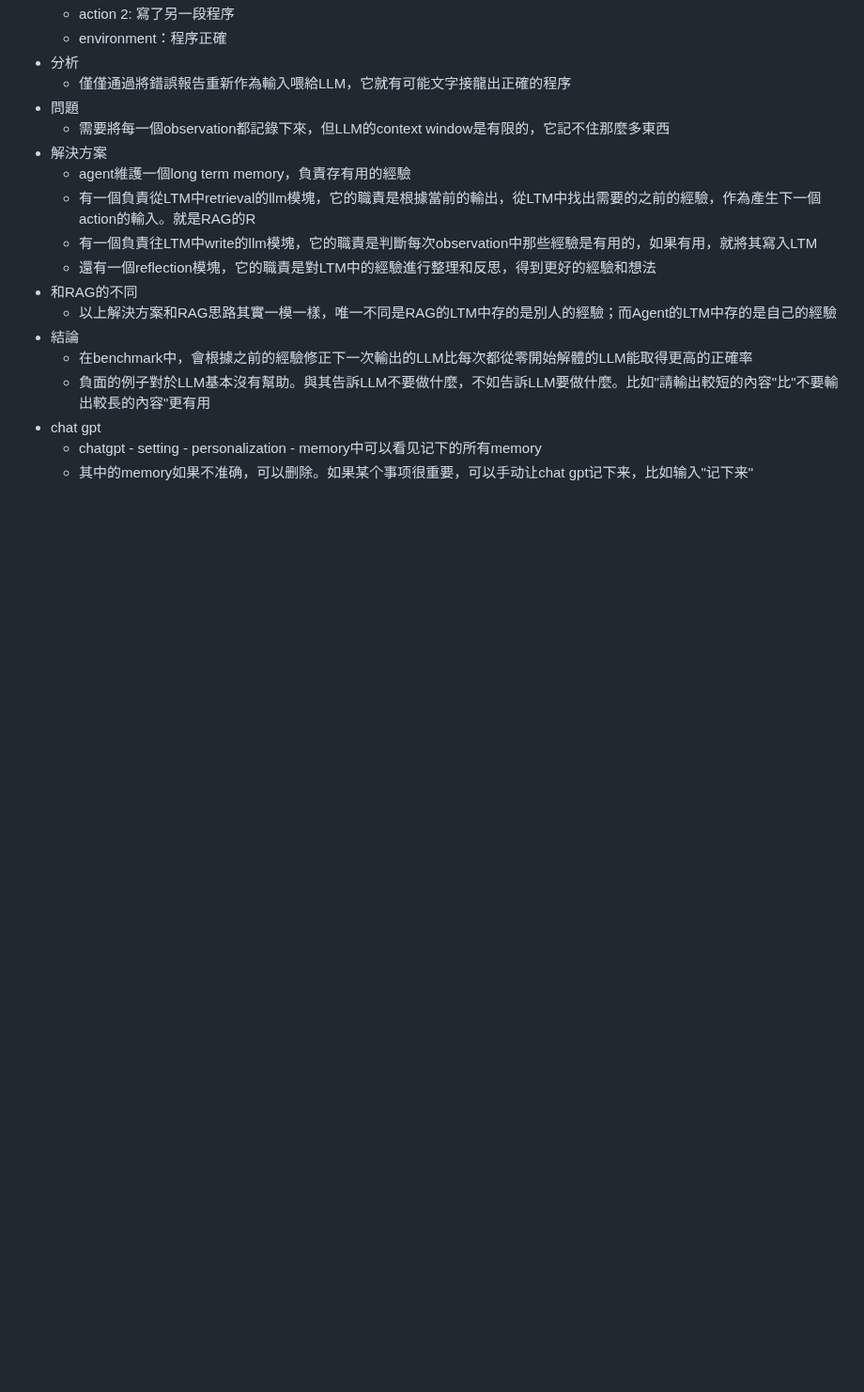
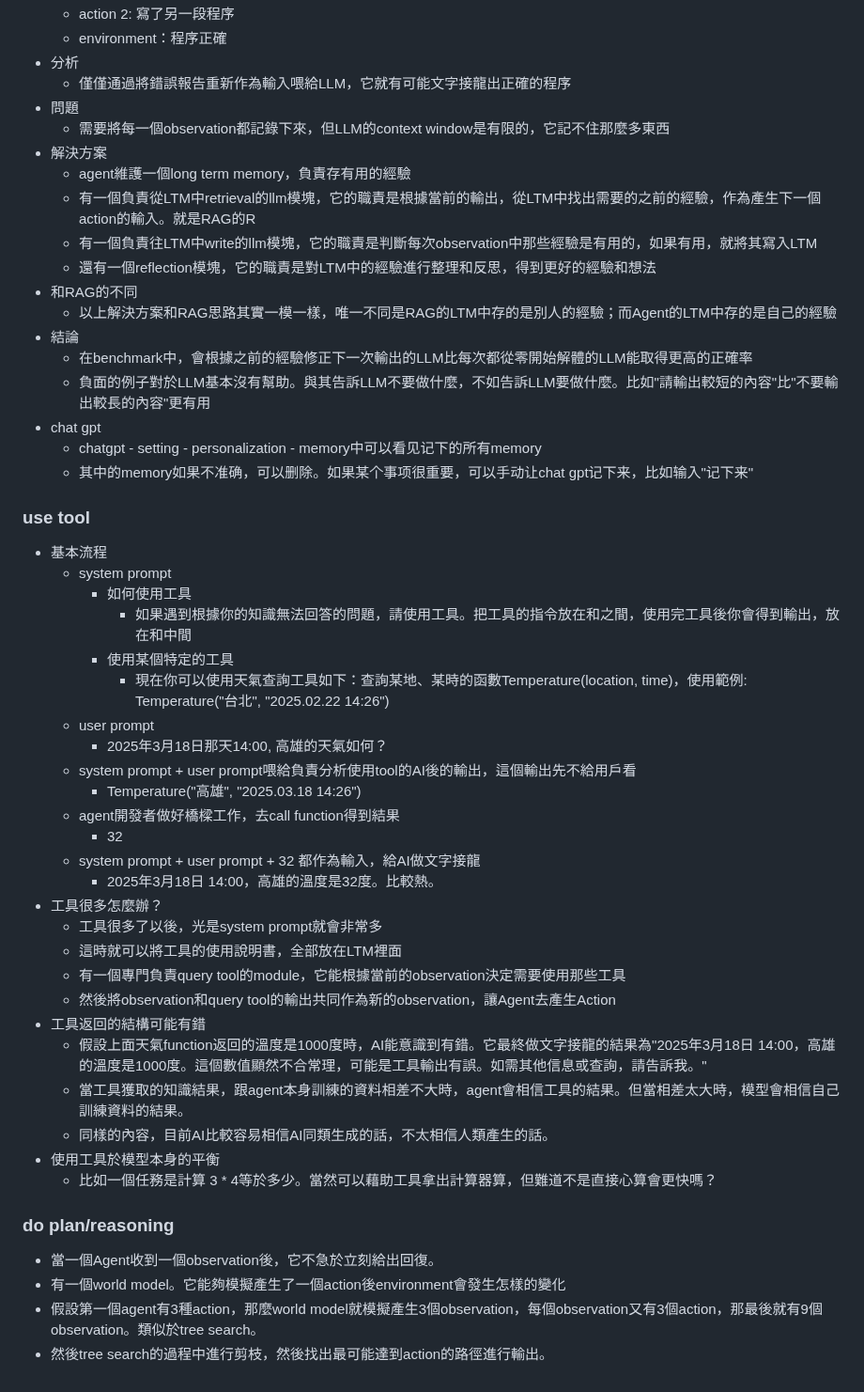
Before and after one commit to Ran-Mori/study-notes, a Markdown page: machine-learning.md, the part around the change. Shown at 94% size. Rendered like a GitHub page; blank space fills up the shorter version.

Commit message:
learn(machine-learning): use tool, do plan/reasoning of AI Agent

```diff
--- a/machine-learning.md
+++ b/machine-learning.md
@@ -1126,3 +1126,38 @@ Setiment:
 * chat gpt
   * chatgpt - setting - personalization - memory中可以看见记下的所有memory
   * 其中的memory如果不准确，可以删除。如果某个事项很重要，可以手动让chat gpt记下来，比如输入"记下来"
+
+### use tool
+
+* 基本流程
+  * system prompt
+    * 如何使用工具
+      * 如果遇到根據你的知識無法回答的問題，請使用工具。把工具的指令放在<tool>和</tool>之間，使用完工具後你會得到輸出，放在<output>和</output>中間
+    * 使用某個特定的工具
+      * 現在你可以使用天氣查詢工具如下：查詢某地、某時的函數Temperature(location, time)，使用範例: Temperature("台北", "2025.02.22 14:26")
+  * user prompt
+    * 2025年3月18日那天14:00, 高雄的天氣如何？
+  * system prompt + user prompt喂給負責分析使用tool的AI後的輸出，這個輸出先不給用戶看
+    * <tool>Temperature("高雄", "2025.03.18 14:26")</tool>
+  * agent開發者做好橋樑工作，去call function得到結果
+    * <output>32</output>
+  * system prompt + user prompt + <output>32</output> 都作為輸入，給AI做文字接龍
+    * 2025年3月18日 14:00，高雄的溫度是32度。比較熱。
+* 工具很多怎麼辦？
+  * 工具很多了以後，光是system prompt就會非常多
+  * 這時就可以將工具的使用說明書，全部放在LTM裡面
+  * 有一個專門負責query tool的module，它能根據當前的observation決定需要使用那些工具
+  * 然後將observation和query tool的輸出共同作為新的observation，讓Agent去產生Action
+* 工具返回的結構可能有錯
+  * 假設上面天氣function返回的溫度是1000度時，AI能意識到有錯。它最終做文字接龍的結果為"2025年3月18日 14:00，高雄的溫度是1000度。這個數值顯然不合常理，可能是工具輸出有誤。如需其他信息或查詢，請告訴我。"
+  * 當工具獲取的知識結果，跟agent本身訓練的資料相差不大時，agent會相信工具的結果。但當相差太大時，模型會相信自己訓練資料的結果。
+  * 同樣的內容，目前AI比較容易相信AI同類生成的話，不太相信人類產生的話。
+* 使用工具於模型本身的平衡
+  * 比如一個任務是計算 3 * 4等於多少。當然可以藉助工具拿出計算器算，但難道不是直接心算會更快嗎？
+
+### do plan/reasoning
+
+* 當一個Agent收到一個observation後，它不急於立刻給出回復。
+* 有一個world model。它能夠模擬產生了一個action後environment會發生怎樣的變化
+* 假設第一個agent有3種action，那麼world model就模擬產生3個observation，每個observation又有3個action，那最後就有9個observation。類似於tree search。
+* 然後tree search的過程中進行剪枝，然後找出最可能達到action的路徑進行輸出。
```
